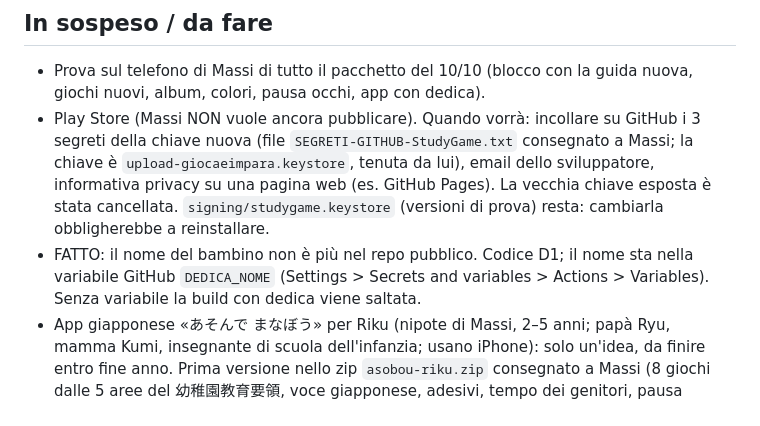
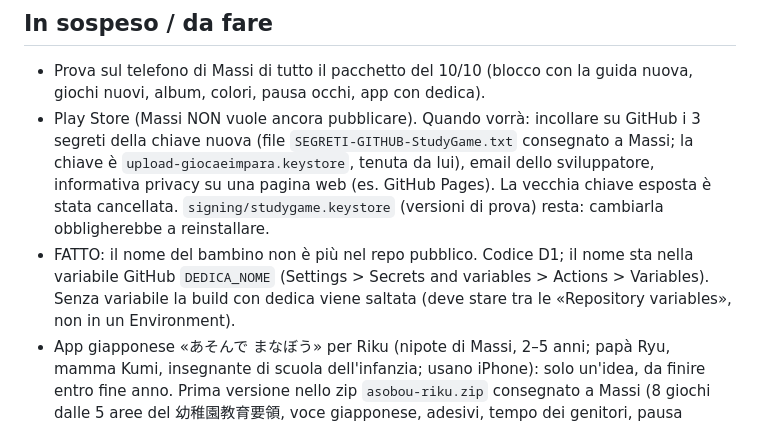
Before and after one commit to Massimiliano1965/StudyGame, a Markdown page: StudyGame-riassunto-prossima-chat.md, the part around the change. Drawn GitHub-style.

Commit message:
Riassunto: dove deve stare la variabile del nome
Co-Authored-By: Claude Sonnet 5.5 <noreply@anthropic.com>
Claude-Session: https://claude.ai/code/session_01UxKvhB5aosc3w16GR7dJvt

```diff
--- a/StudyGame-riassunto-prossima-chat.md
+++ b/StudyGame-riassunto-prossima-chat.md
@@ -44,7 +44,7 @@ Aggiornato al 10 ottobre 2026 (sera). Le versioni precedenti di questo file sono
 ## In sospeso / da fare
 - Prova sul telefono di Massi di tutto il pacchetto del 10/10 (blocco con la guida nuova, giochi nuovi, album, colori, pausa occhi, app con dedica).
 - Play Store (Massi NON vuole ancora pubblicare). Quando vorrà: incollare su GitHub i 3 segreti della chiave nuova (file `SEGRETI-GITHUB-StudyGame.txt` consegnato a Massi; la chiave è `upload-giocaeimpara.keystore`, tenuta da lui), email dello sviluppatore, informativa privacy su una pagina web (es. GitHub Pages). La vecchia chiave esposta è stata cancellata. `signing/studygame.keystore` (versioni di prova) resta: cambiarla obbligherebbe a reinstallare.
-- FATTO: il nome del bambino non è più nel repo pubblico. Codice D1; il nome sta nella variabile GitHub `DEDICA_NOME` (Settings > Secrets and variables > Actions > Variables). Senza variabile la build con dedica viene saltata.
+- FATTO: il nome del bambino non è più nel repo pubblico. Codice D1; il nome sta nella variabile GitHub `DEDICA_NOME` (Settings > Secrets and variables > Actions > Variables). Senza variabile la build con dedica viene saltata (deve stare tra le «Repository variables», non in un Environment).
 - App giapponese «あそんで まなぼう» per Riku (nipote di Massi, 2–5 anni; papà Ryu, mamma Kumi, insegnante di scuola dell'infanzia; usano iPhone): solo un'idea, da finire entro fine anno. Prima versione nello zip `asobou-riku.zip` consegnato a Massi (8 giochi dalle 5 aree del 幼稚園教育要領, voce giapponese, adesivi, tempo dei genitori, pausa occhi). Per iPhone: pagina web installabile (manifest + service worker già fatti) da pubblicare su un repo con GitHub Pages; Massi deve creare il repo.
 
 ## Come provare (per Claude)
```
